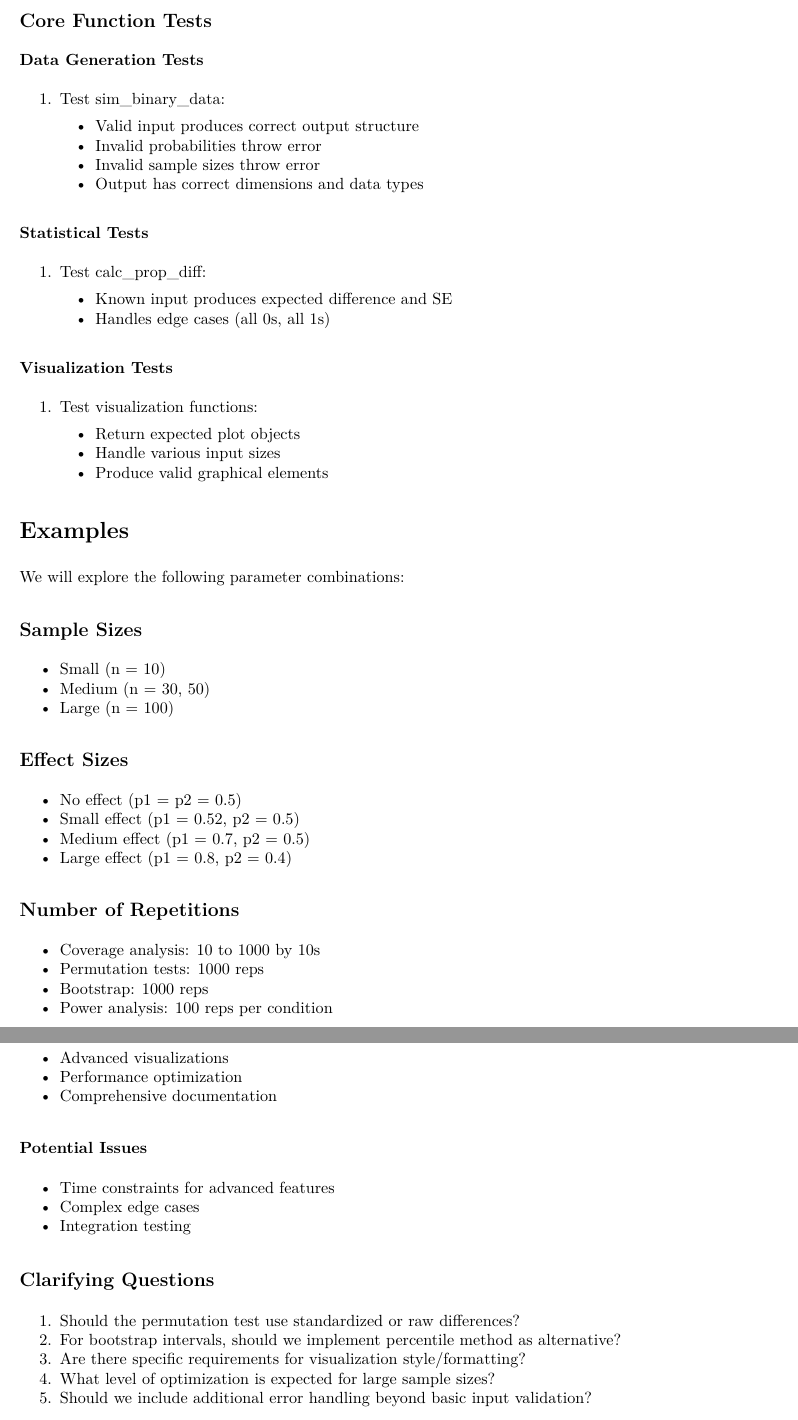
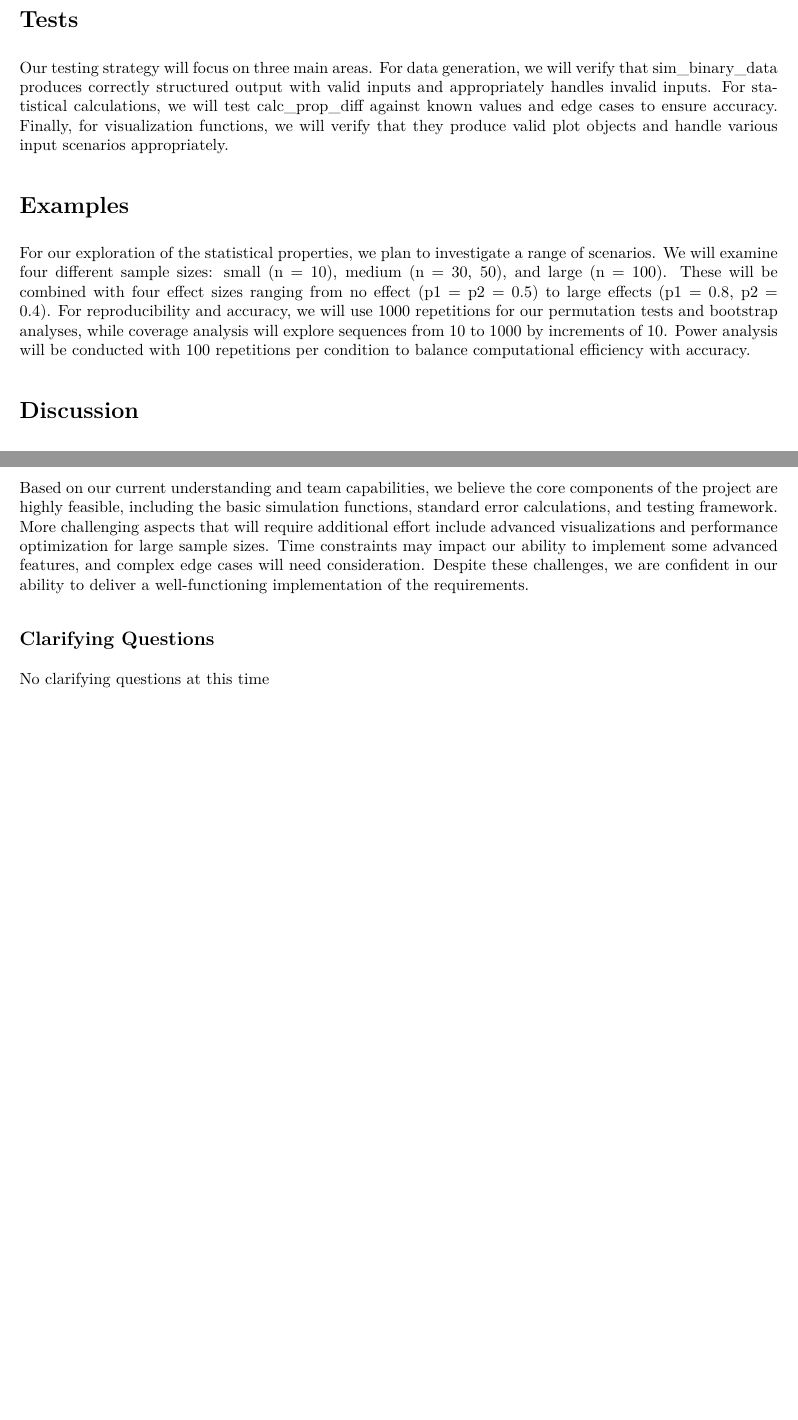
Before and after one commit to RahifMansoor/STAT-404-Final-Project, an R Markdown document (project_planning.Rmd): two parts of pages 4 and 6 of 6 before the commit and two parts of pages 3 and 4 of 4 after it, joined at a grey line, cut at the place of the change, the shorter picture padded with empty space. The pictures show the output file project_planning.pdf that the author committed with the source.

Commit message:
updated md to better fit requirements

```diff
--- a/project_planning.Rmd
+++ b/project_planning.Rmd
@@ -2,7 +2,7 @@
 title: "STAT 404 Final Project Plan"
 output:
   pdf_document:
-    toc: true
+    toc: false
     toc_depth: 2
 date: "`r Sys.Date()`"
 ---
@@ -128,52 +128,11 @@ Process:
 
 # Tests
 
-## Core Function Tests
-
-### Data Generation Tests
-
-1.  Test sim_binary_data:
-    -   Valid input produces correct output structure
-    -   Invalid probabilities throw error
-    -   Invalid sample sizes throw error
-    -   Output has correct dimensions and data types
-
-### Statistical Tests
-
-1.  Test calc_prop_diff:
-    -   Known input produces expected difference and SE
-    -   Handles edge cases (all 0s, all 1s)
-
-### Visualization Tests
-
-1.  Test visualization functions:
-    -   Return expected plot objects
-    -   Handle various input sizes
-    -   Produce valid graphical elements
+Our testing strategy will focus on three main areas. For data generation, we will verify that sim_binary_data produces correctly structured output with valid inputs and appropriately handles invalid inputs. For statistical calculations, we will test calc_prop_diff against known values and edge cases to ensure accuracy. Finally, for visualization functions, we will verify that they produce valid plot objects and handle various input scenarios appropriately.
 
 # Examples
 
-We will explore the following parameter combinations:
-
-## Sample Sizes
-
--   Small (n = 10)
--   Medium (n = 30, 50)
--   Large (n = 100)
-
-## Effect Sizes
-
--   No effect (p1 = p2 = 0.5)
--   Small effect (p1 = 0.52, p2 = 0.5)
--   Medium effect (p1 = 0.7, p2 = 0.5)
--   Large effect (p1 = 0.8, p2 = 0.4)
-
-## Number of Repetitions
-
--   Coverage analysis: 10 to 1000 by 10s
--   Permutation tests: 1000 reps
--   Bootstrap: 1000 reps
--   Power analysis: 100 reps per condition
+For our exploration of the statistical properties, we plan to investigate a range of scenarios. We will examine four different sample sizes: small (n = 10), medium (n = 30, 50), and large (n = 100). These will be combined with four effect sizes ranging from no effect (p1 = p2 = 0.5) to large effects (p1 = 0.8, p2 = 0.4). For reproducibility and accuracy, we will use 1000 repetitions for our permutation tests and bootstrap analyses, while coverage analysis will explore sequences from 10 to 1000 by increments of 10. Power analysis will be conducted with 100 repetitions per condition to balance computational efficiency with accuracy.
 
 # Discussion
 
@@ -232,17 +149,5 @@ We will explore the following parameter combinations:
--   Advanced visualizations
--   Performance optimization
--   Comprehensive documentation
-
-### Potential Issues
-
--   Time constraints for advanced features
--   Complex edge cases
--   Integration testing
+Based on our current understanding and team capabilities, we believe the core components of the project are highly feasible, including the basic simulation functions, standard error calculations, and testing framework. More challenging aspects that will require additional effort include advanced visualizations and performance optimization for large sample sizes. Time constraints may impact our ability to implement some advanced features, and complex edge cases will need consideration. Despite these challenges, we are confident in our ability to deliver a well-functioning implementation of the requirements.
 
 ## Clarifying Questions
 
-1.  Should the permutation test use standardized or raw differences?
-2.  For bootstrap intervals, should we implement percentile method as alternative?
-3.  Are there specific requirements for visualization style/formatting?
-4.  What level of optimization is expected for large sample sizes?
-5.  Should we include additional error handling beyond basic input validation?
+No clarifying questions at this time
```
Also changed, not shown: project_planning.pdf, project_planning.Rmd (46 more changed lines).
